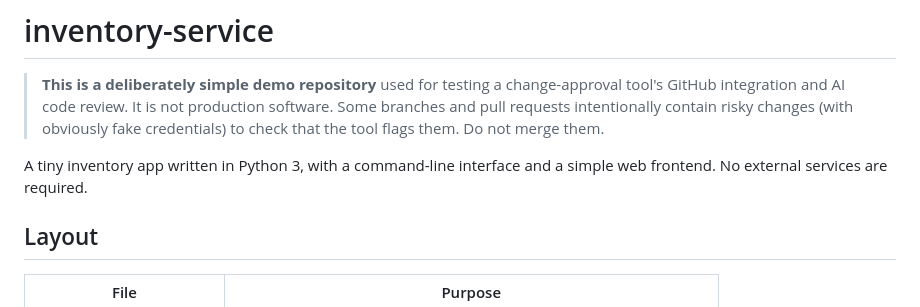
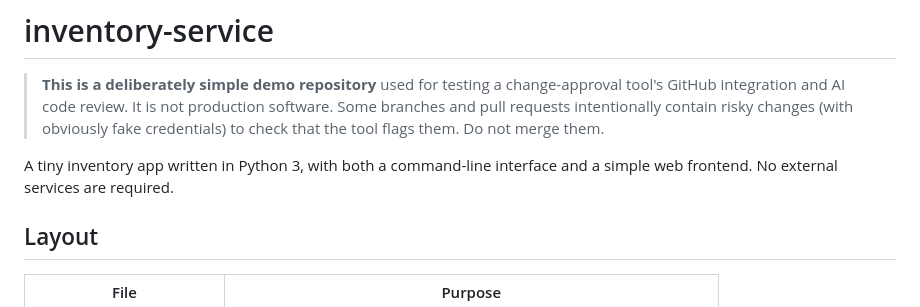
Before and after one commit to FlashLLan/test_app_for_accessa, a Markdown page: README.md, the part around the change. Rendered like a GitHub page.

Commit message:
Clarify README description
Co-Authored-By: Claude Opus 5.5 <noreply@anthropic.com>

```diff
--- a/README.md
+++ b/README.md
@@ -5,7 +5,7 @@
 > requests intentionally contain risky changes (with obviously fake credentials) to check that the
 > tool flags them. Do not merge them.
 
-A tiny inventory app written in Python 3, with a command-line interface and a simple web frontend. No external services are required.
+A tiny inventory app written in Python 3, with both a command-line interface and a simple web frontend. No external services are required.
 
 ## Layout
 
```
